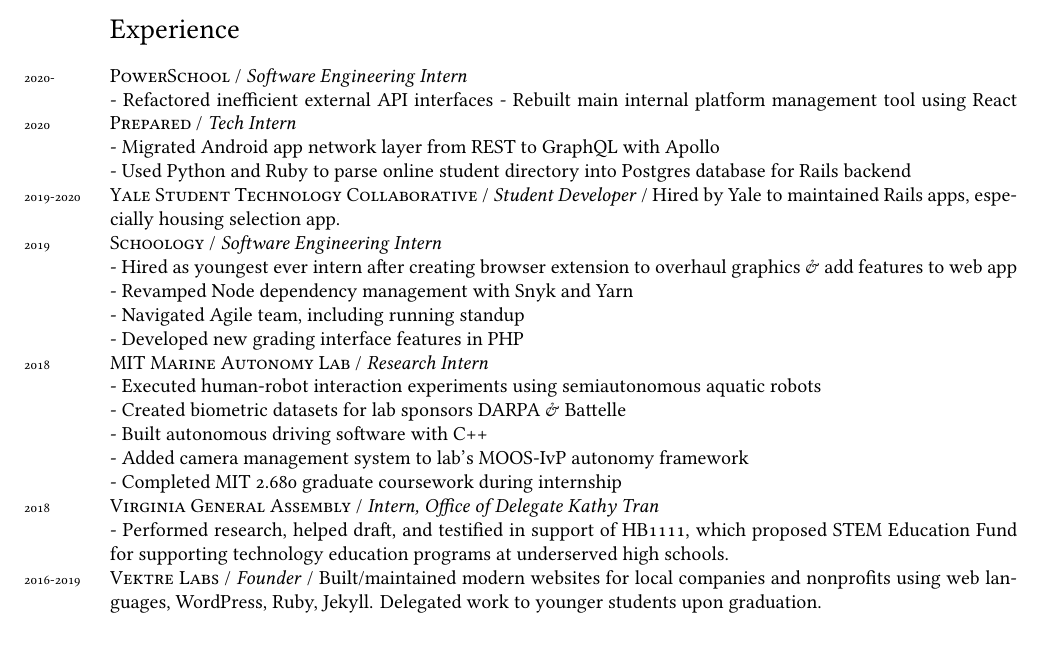
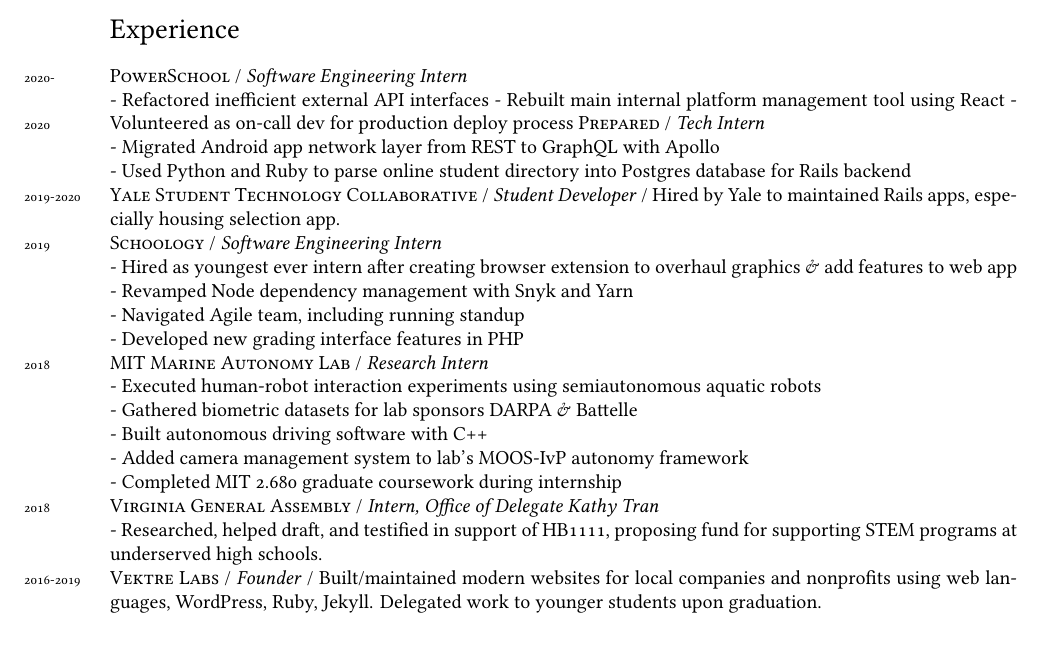
Before and after one commit to ErikBoesen/erikboesen.github.io, a LaTeX CV (resume.tex): part of page 1 of 2, cut so that both start at the same text. Compiled offline with XeLaTeX.

Commit message:
Clean up some wording

```diff
--- a/resume.tex
+++ b/resume.tex
@@ -56,6 +56,7 @@
 \years{2020-}\textsc{PowerSchool} / \textit{Software Engineering Intern}\\
 - Refactored inefficient external API interfaces
 - Rebuilt main internal platform management tool using React
+- Volunteered as on-call dev for production deploy process
 \years{2020}\textsc{Prepared} / \textit{Tech Intern}\\
 - Migrated Android app network layer from REST to GraphQL with Apollo\\
 - Used Python and Ruby to parse online student directory into Postgres database for Rails backend\\
@@ -67,12 +68,12 @@
 - Developed new grading interface features in PHP\\
 \years{2018}\textsc{MIT Marine Autonomy Lab} / \textit{Research Intern}\\
 - Executed human-robot interaction experiments using semiautonomous aquatic robots\\
-- Created biometric datasets for lab sponsors DARPA \& Battelle\\
+- Gathered biometric datasets for lab sponsors DARPA \& Battelle\\
 - Built autonomous driving software with C++\\
 - Added camera management system to lab's MOOS-IvP autonomy framework\\
 - Completed MIT 2.680 graduate coursework during internship\\
 \years{2018}\textsc{Virginia General Assembly} / \textit{Intern, Office of Delegate Kathy Tran}\\
-- Performed research, helped draft, and testified in support of HB1111, which proposed STEM Education Fund for supporting technology education programs at underserved high schools.\\
+- Researched, helped draft, and testified in support of HB1111, proposing fund for supporting STEM programs at underserved high schools.\\
 \years{2016-2019}\textsc{Vektre Labs} / \textit{Founder} / Built/maintained modern websites for local companies and nonprofits using web languages, WordPress, Ruby, Jekyll. Delegated work to younger students upon graduation.\\
 
 \section*{Projects}
```
Also changed, not shown: resume.tex (2 more changed lines).
